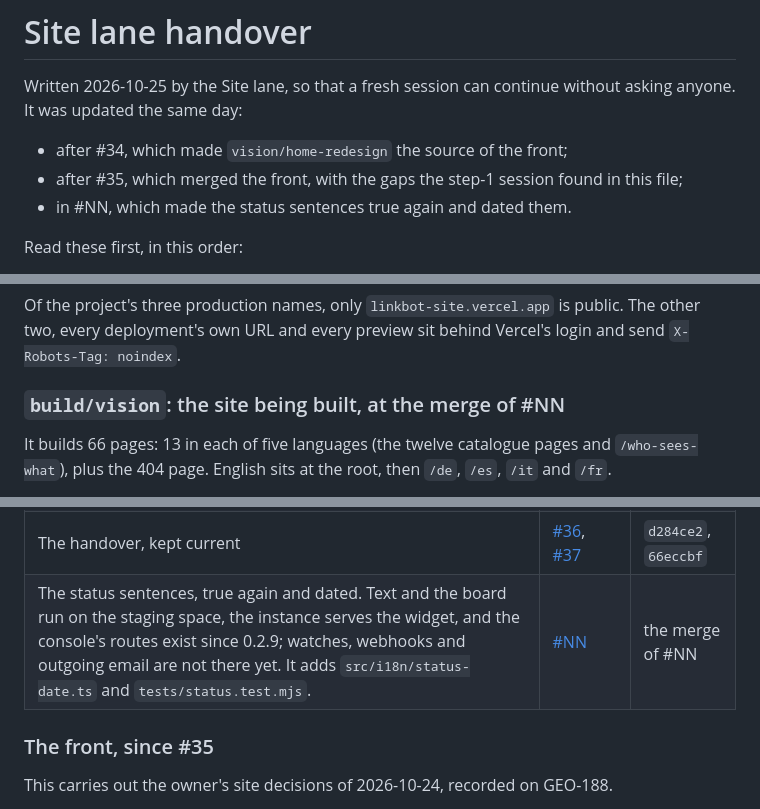
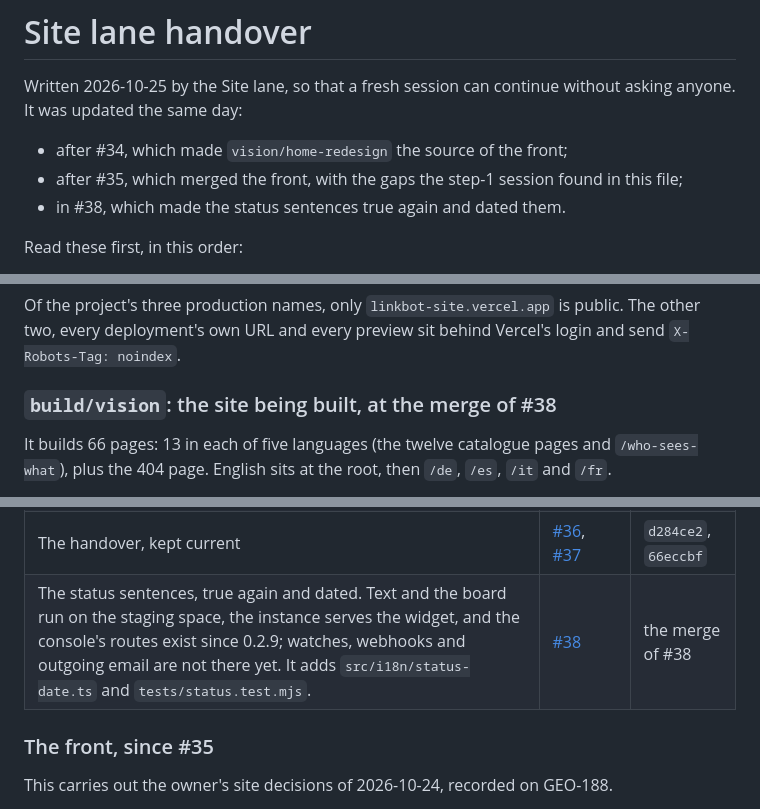
Before and after one commit to murks3r/linkbot-site, a Markdown page: docs/handover/site.md, 3 parts joined by grey strips. Rendered like a GitHub page.

Commit message:
Handover: the status PR's number (#38)
Co-Authored-By: Claude Opus 5.5 <noreply@anthropic.com>

```diff
--- a/docs/handover/site.md
+++ b/docs/handover/site.md
@@ -3,7 +3,7 @@
 Written 2026-10-25 by the Site lane, so that a fresh session can continue without asking anyone. It was updated the same day:
 - after #34, which made `vision/home-redesign` the source of the front;
 - after #35, which merged the front, with the gaps the step-1 session found in this file;
-- in #NN, which made the status sentences true again and dated them.
+- in #38, which made the status sentences true again and dated them.
 
 Read these first, in this order:
 1. `CLAUDE.md`, the binding rules.
@@ -45,7 +45,7 @@ The production deployments on record (GitHub's deployment history, all made by V
 
 Of the project's three production names, only `linkbot-site.vercel.app` is public. The other two, every deployment's own URL and every preview sit behind Vercel's login and send `X-Robots-Tag: noindex`.
 
-### `build/vision`: the site being built, at the merge of #NN
+### `build/vision`: the site being built, at the merge of #38
 
 It builds 66 pages: 13 in each of five languages (the twelve catalogue pages and `/who-sees-what`), plus the 404 page. English sits at the root, then `/de`, `/es`, `/it` and `/fr`.
 - **Its preview** is behind Vercel's login. Find it in the Vercel dashboard under project `linkbot-m3`, Deployments, branch `build/vision`.
@@ -64,7 +64,7 @@ It builds 66 pages: 13 in each of five languages (the twelve catalogue pages and
 | This handover, and its first correction | [#33](https://github.com/murks3r/linkbot-site/pull/33), [#34](https://github.com/murks3r/linkbot-site/pull/34) | `f6148ba`, `2dec13a` |
 | Step 1: the front is B, then A, and C is `/who-sees-what`. It merges `vision/home-redesign` at `a111f6f`, plus fixes. | [#35](https://github.com/murks3r/linkbot-site/pull/35) | `5688598` |
 | The handover, kept current | [#36](https://github.com/murks3r/linkbot-site/pull/36), [#37](https://github.com/murks3r/linkbot-site/pull/37) | `d284ce2`, `66eccbf` |
-| The status sentences, true again and dated. Text and the board run on the staging space, the instance serves the widget, and the console's routes exist since 0.2.9; watches, webhooks and outgoing email are not there yet. It adds `src/i18n/status-date.ts` and `tests/status.test.mjs`. | [#NN](https://github.com/murks3r/linkbot-site/pull/NN) | the merge of #NN |
+| The status sentences, true again and dated. Text and the board run on the staging space, the instance serves the widget, and the console's routes exist since 0.2.9; watches, webhooks and outgoing email are not there yet. It adds `src/i18n/status-date.ts` and `tests/status.test.mjs`. | [#38](https://github.com/murks3r/linkbot-site/pull/38) | the merge of #38 |
 
 ### The front, since #35
 
```
